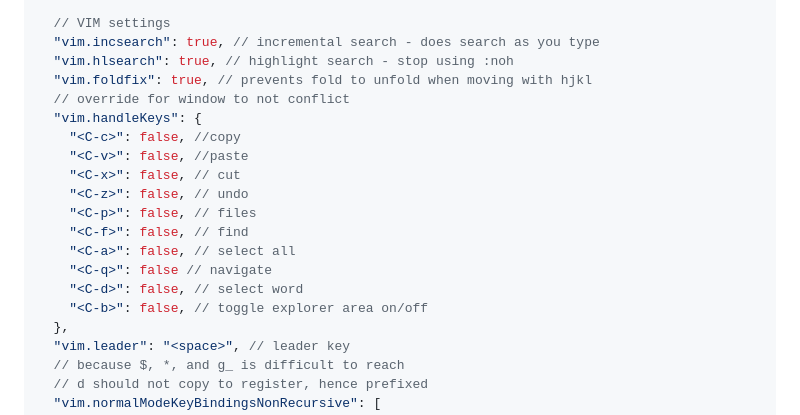
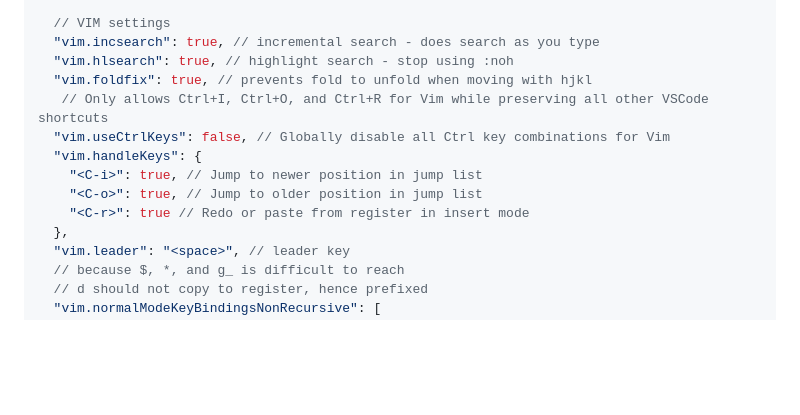
Before and after one commit to shamsch/docs, a Markdown page: md/vscode.md, the part around the change. GitHub-like rendering; blank space fills up the shorter version.

```diff
--- a/md/vscode.md
+++ b/md/vscode.md
@@ -115,18 +115,12 @@ This outlines list of useful shortcuts in VS Code, `settings.json`, and `keybind
   "vim.incsearch": true, // incremental search - does search as you type
   "vim.hlsearch": true, // highlight search - stop using :noh
   "vim.foldfix": true, // prevents fold to unfold when moving with hjkl
-  // override for window to not conflict
+   // Only allows Ctrl+I, Ctrl+O, and Ctrl+R for Vim while preserving all other VSCode shortcuts
+  "vim.useCtrlKeys": false, // Globally disable all Ctrl key combinations for Vim
   "vim.handleKeys": {
-    "<C-c>": false, //copy
-    "<C-v>": false, //paste
-    "<C-x>": false, // cut
-    "<C-z>": false, // undo
-    "<C-p>": false, // files
-    "<C-f>": false, // find
-    "<C-a>": false, // select all
-    "<C-q>": false // navigate
-    "<C-d>": false, // select word
-    "<C-b>": false, // toggle explorer area on/off
+    "<C-i>": true, // Jump to newer position in jump list
+    "<C-o>": true, // Jump to older position in jump list
+    "<C-r>": true // Redo or paste from register in insert mode
   },
   "vim.leader": "<space>", // leader key
   // because $, *, and g_ is difficult to reach
```
